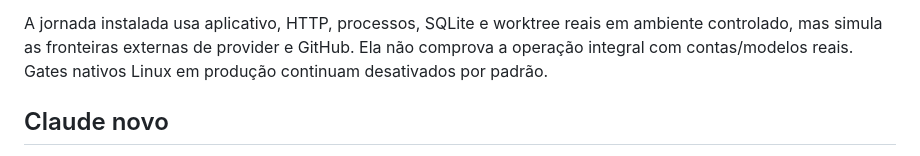
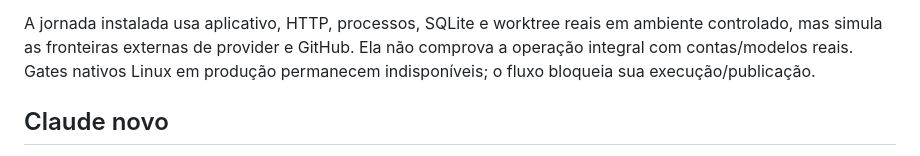
Before and after one commit to leonidasgomes/claude-office-3d, a Markdown page: docs/VERSOES.md, the part around the change. GitHub-like rendering.

Commit message:
docs: clarify Linux production gate remains unavailable

```diff
--- a/docs/VERSOES.md
+++ b/docs/VERSOES.md
@@ -61,7 +61,7 @@ operacionais ainda não é suportado. Veja [galeria](GALERIA_ENTREGAS.md).
 A jornada instalada usa aplicativo, HTTP, processos, SQLite e worktree reais em
 ambiente controlado, mas simula as fronteiras externas de provider e GitHub.
 Ela não comprova a operação integral com contas/modelos reais. Gates nativos
-Linux em produção continuam desativados por padrão.
+Linux em produção permanecem indisponíveis; o fluxo bloqueia sua execução/publicação.
 
 ## Claude novo
 
```
Also changed, not shown: CHANGELOG.md (+1 -1 lines).
